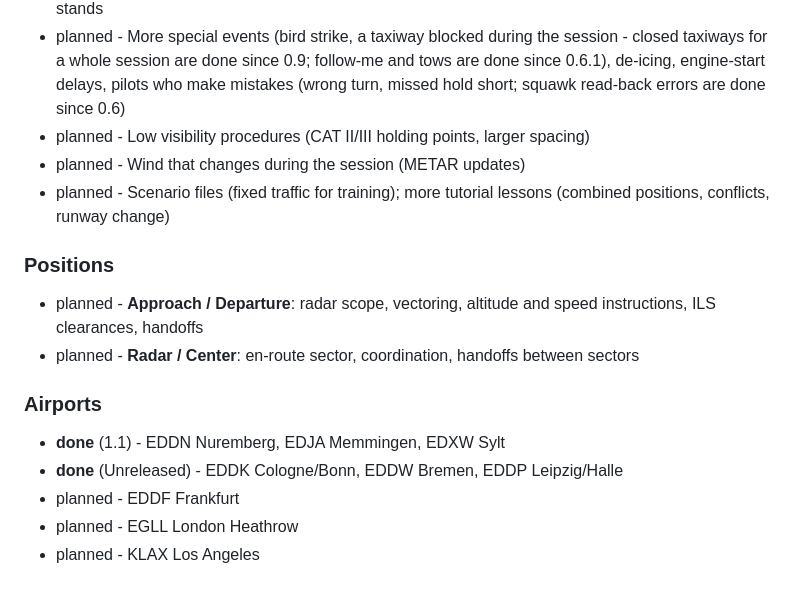
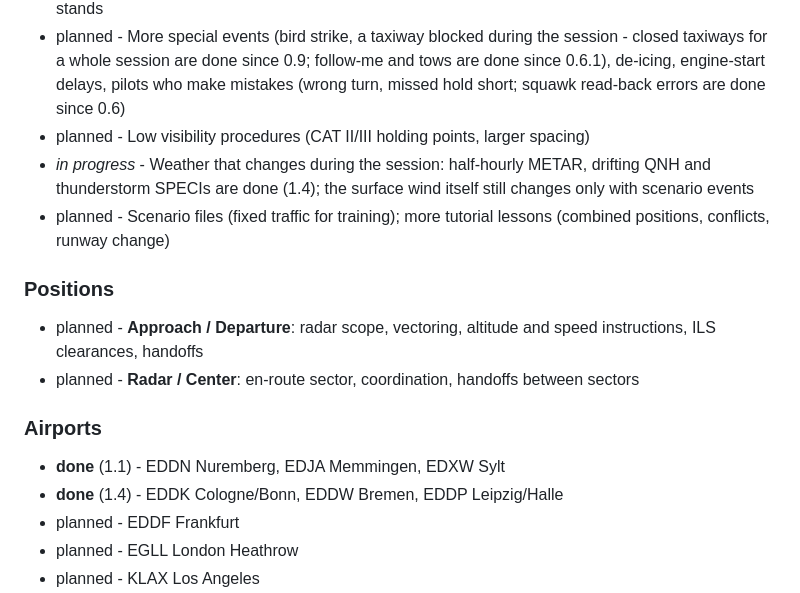
Before and after one commit to LinoKing09/ultimate-atc, a Markdown page: docs/roadmap.md, the part around one of its changes. Drawn GitHub-style.

```diff
--- a/docs/roadmap.md
+++ b/docs/roadmap.md
@@ -136,7 +153,7 @@ Wishes collected for the 1.x releases (from the [release report](release-1.0-rep
 - planned - Stand allocation per airline and terminal (Schengen / non-Schengen), contact/remote stands
 - planned - More special events (bird strike, a taxiway blocked during the session - closed taxiways for a whole session are done since 0.9; follow-me and tows are done since 0.6.1), de-icing, engine-start delays, pilots who make mistakes (wrong turn, missed hold short; squawk read-back errors are done since 0.6)
 - planned - Low visibility procedures (CAT II/III holding points, larger spacing)
-- planned - Wind that changes during the session (METAR updates)
+- *in progress* - Weather that changes during the session: half-hourly METAR, drifting QNH and thunderstorm SPECIs are done (1.4); the surface wind itself still changes only with scenario events
 - planned - Scenario files (fixed traffic for training); more tutorial lessons (combined positions, conflicts, runway change)
 
 ### Positions
@@ -147,7 +164,7 @@ Wishes collected for the 1.x releases (from the [release report](release-1.0-rep
 ### Airports
 
 - **done** (1.1) - EDDN Nuremberg, EDJA Memmingen, EDXW Sylt
-- **done** (Unreleased) - EDDK Cologne/Bonn, EDDW Bremen, EDDP Leipzig/Halle
+- **done** (1.4) - EDDK Cologne/Bonn, EDDW Bremen, EDDP Leipzig/Halle
 - planned - EDDF Frankfurt
 - planned - EGLL London Heathrow
 - planned - KLAX Los Angeles
```
Also changed, not shown: other parts of docs/roadmap.md (+20 -3 lines), CHANGELOG.md (+4 -0 lines).
